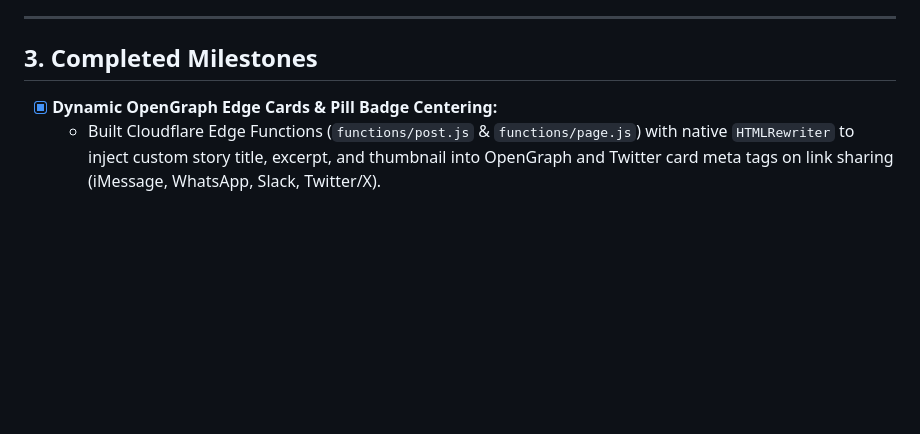
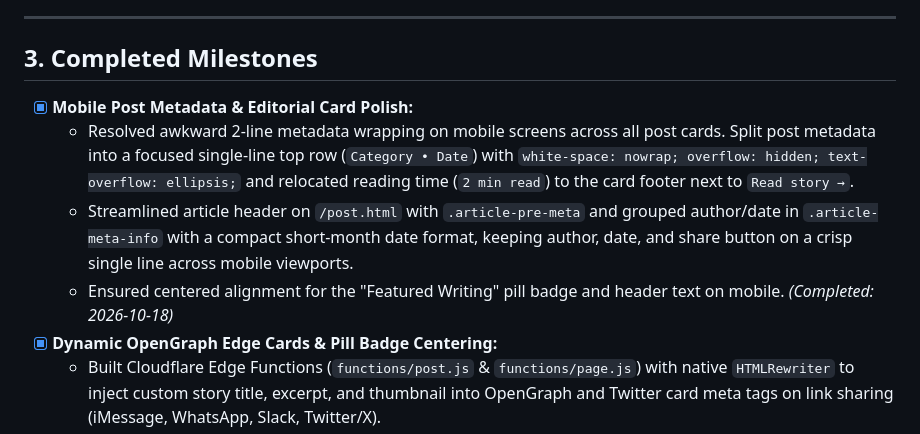
Before and after one commit to SDautovic-GH/dautovic.com, a Markdown page: Documentation/Tasks.md, the part around the change. Drawn GitHub-style; blank space fills up the shorter version.

Commit message:
Auto sync macOS 2026-10-18 19:28:30

```diff
--- a/Documentation/Tasks.md
+++ b/Documentation/Tasks.md
@@ -26,6 +26,10 @@
 
 ## 3. Completed Milestones
 
+- [x] **Mobile Post Metadata & Editorial Card Polish:**
+  - Resolved awkward 2-line metadata wrapping on mobile screens across all post cards. Split post metadata into a focused single-line top row (`Category • Date`) with `white-space: nowrap; overflow: hidden; text-overflow: ellipsis;` and relocated reading time (`2 min read`) to the card footer next to `Read story →`.
+  - Streamlined article header on `/post.html` with `.article-pre-meta` and grouped author/date in `.article-meta-info` with a compact short-month date format, keeping author, date, and share button on a crisp single line across mobile viewports.
+  - Ensured centered alignment for the "Featured Writing" pill badge and header text on mobile. *(Completed: 2026-10-18)*
 - [x] **Dynamic OpenGraph Edge Cards & Pill Badge Centering:**
   - Built Cloudflare Edge Functions (`functions/post.js` & `functions/page.js`) with native `HTMLRewriter` to inject custom story title, excerpt, and thumbnail into OpenGraph and Twitter card meta tags on link sharing (iMessage, WhatsApp, Slack, Twitter/X).
   - Centered the pill-shaped "Featured Writing" badge and subtext on mobile viewports for balanced presentation.
```
